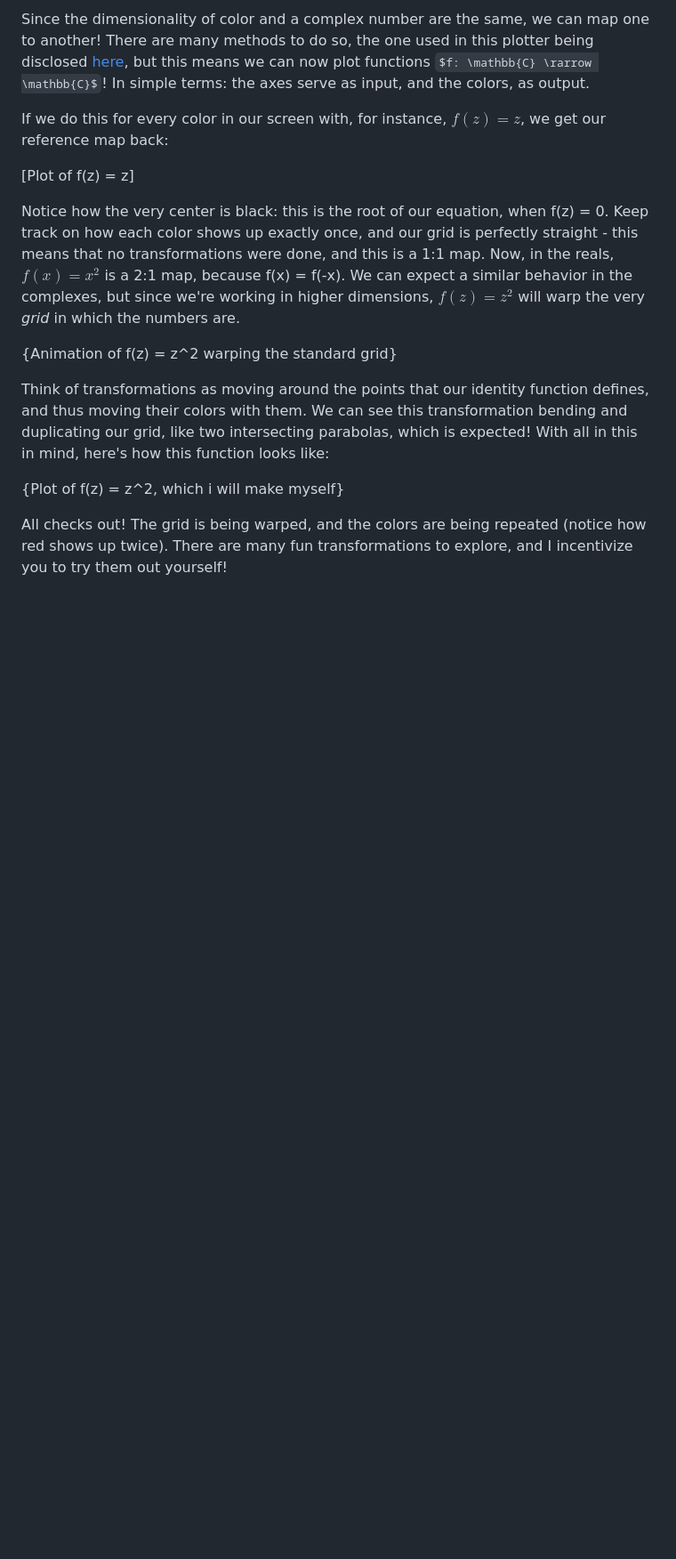
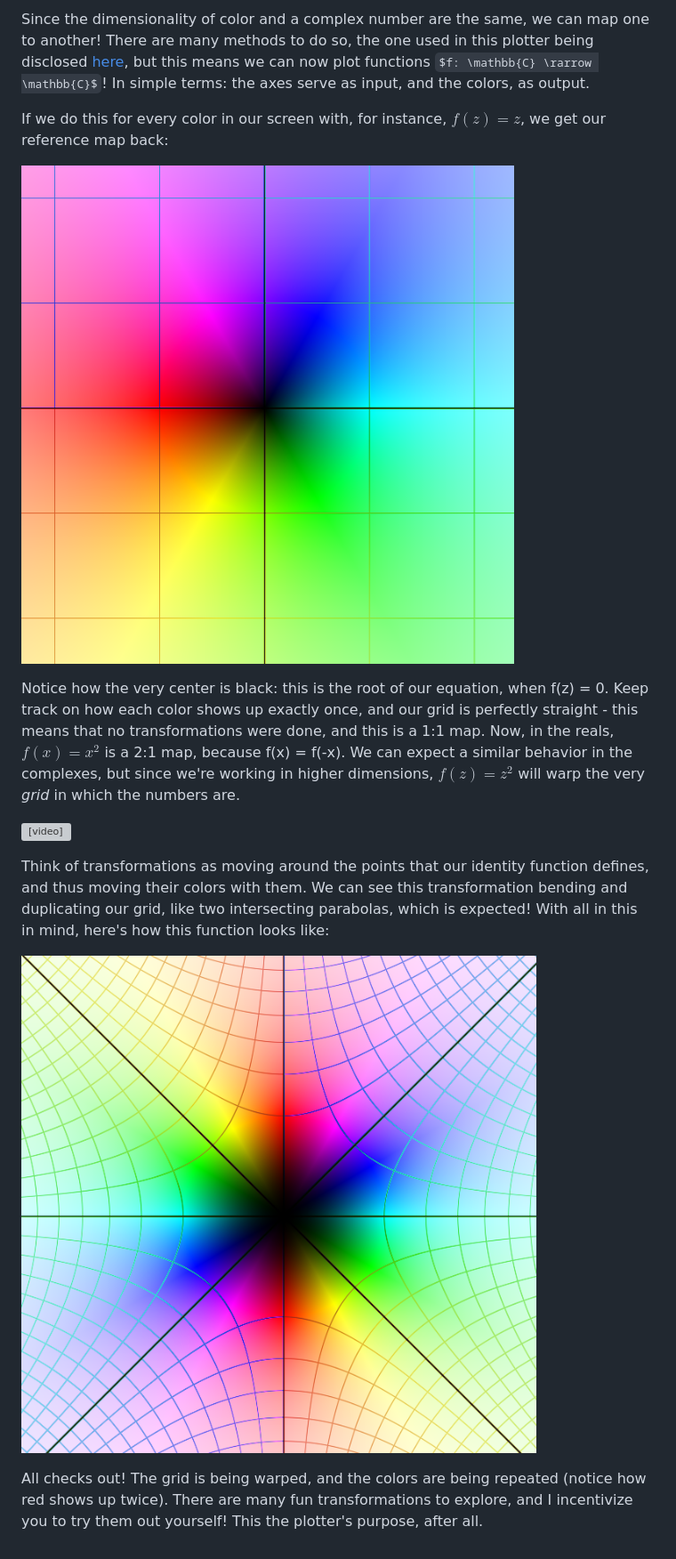
Before and after one commit to Sekqies/complex-plotter, a Markdown page: docs/the-basics.md, the part around one of its changes. Shown at 89% size. Drawn GitHub-style; pictures changed too: docs/assets/z.png (added), docs/assets/z_squared.png (added); some formulas as TeX source; blank space fills up the shorter version; grey boxes are pictures that could not be loaded.

Commit message:
Added advanced.md and assets

```diff
--- a/docs/the-basics.md
+++ b/docs/the-basics.md
@@ -72,16 +70,16 @@ Since the dimensionality of color and a complex number are the same, we can map
 
 If we do this for every color in our screen with, for instance, $f(z) = z$, we get our reference map back:
 
-[Plot of f(z) = z]
+![f of z equals z](assets/z.png)
 
 Notice how the very center is black: this is the root of our equation, when f(z) = 0. Keep track on how each color shows up exactly once, and our grid is perfectly straight - this means that no transformations were done, and this is a 1:1 map.
 Now, in the reals, $f(x) = x^2$ is a 2:1 map, because f(x) = f(-x). We can expect a similar behavior in the complexes, but since we're working in higher dimensions, $f(z) = z^2$ will warp the very _grid_ in which the numbers are.
 
-{Animation of f(z) = z^2 warping the standard grid}
+<video controls src="assets/GridWarping.mp4" title="Title"></video>
 
 Think of transformations as moving around the points that our identity function defines, and thus moving their colors with them. We can see this transformation bending and duplicating our grid, like two intersecting parabolas, which is expected!
 With all in this in mind, here's how this function looks like:
 
-{Plot of f(z) = z^2, which i will make myself}
+![f of z equals z squared](assets/z_squared.png)
 
-All checks out! The grid is being warped, and the colors are being repeated (notice how red shows up twice). There are many fun transformations to explore, and I incentivize you to try them out yourself!
+All checks out! The grid is being warped, and the colors are being repeated (notice how red shows up twice). There are many fun transformations to explore, and I incentivize you to try them out yourself! This the plotter's purpose, after all.
```
Also changed, not shown: other parts of docs/the-basics.md (+10 -12 lines), docs/advanced.md (added, +94 -0 lines), docs/assets/HSL.png (added), docs/assets/color-wheel.png (added), 12 other files.
